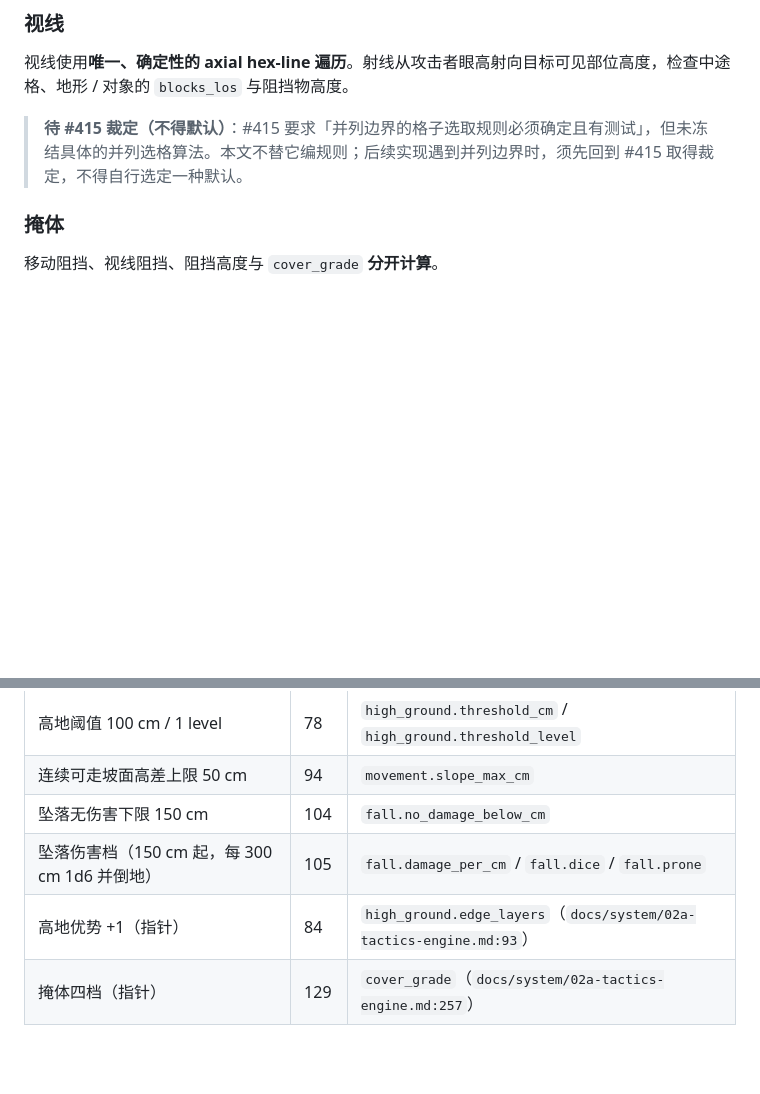
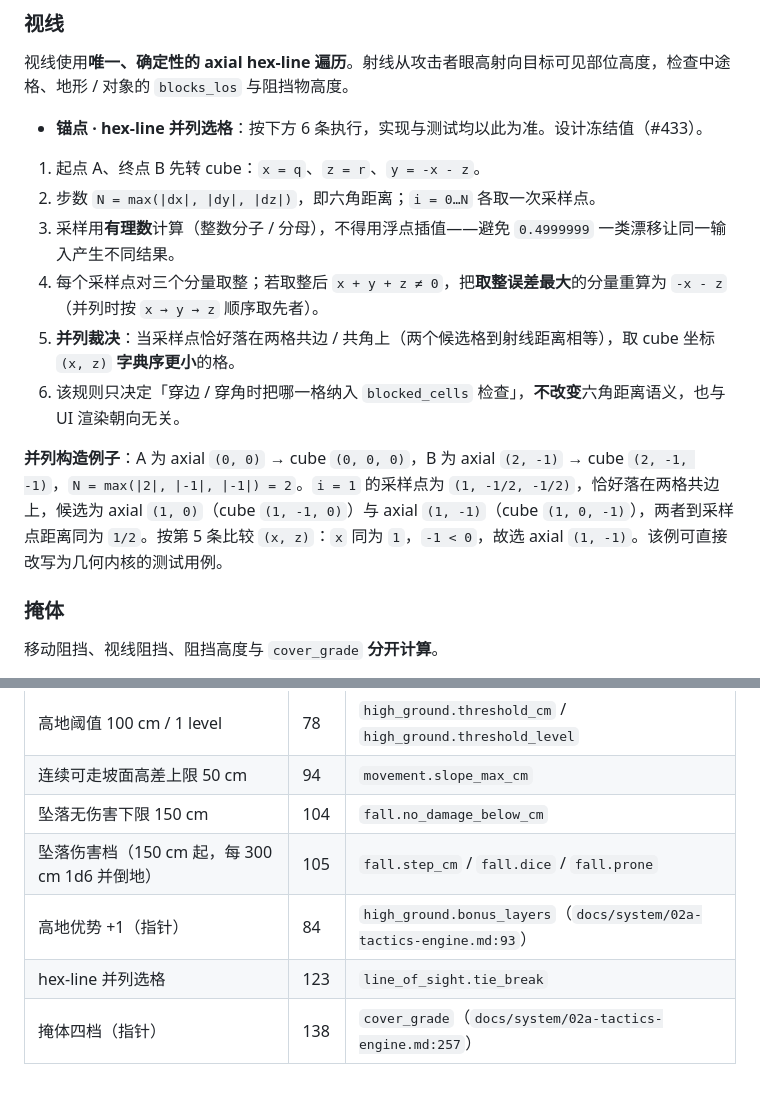
Before and after one commit to ctrlshiftaltdel/NotDND, a Markdown page: docs/system/02c-hex-battlefield.md, 2 parts joined by grey strips. Drawn GitHub-style; blank space fills up the shorter version.

Commit message:
docs(system): 冻结 hex-line 并列选格规则（Issue #433）
#415 §3.4 只要求「并列边界的格子选取规则必须确定且有测试」，没有冻结
具体算法，02C 第五节因此留着「待 #415 裁定（不得默认）」的引用块，无法
作为 #417 几何内核 / #420 视线查询的实现依据。现按 #433 的人拍板结果把
6 条规则写进正文，并补一个可复算、可直接转成测试用例的并列例子。

同时按 #433 追加节修正锚点表两处字段名建议（fall.damage_per_cm →
fall.step_cm、high_ground.edge_layers → high_ground.bonus_layers），
只改字段名，不改数值与行号归属；新增 hex-line 并列选格锚点，并按插入后
的实际行号重算掩体四档（129 → 138）。

```diff
--- a/docs/system/02c-hex-battlefield.md
+++ b/docs/system/02c-hex-battlefield.md
@@ -120,7 +120,16 @@ abstract 模式使用六角格距离；只有声明为 hex / step 口径的能
 
 视线使用**唯一、确定性的 axial hex-line 遍历**。射线从攻击者眼高射向目标可见部位高度，检查中途格、地形 / 对象的 `blocks_los` 与阻挡物高度。
 
-> **待 #415 裁定（不得默认）**：#415 要求「并列边界的格子选取规则必须确定且有测试」，但未冻结具体的并列选格算法。本文不替它编规则；后续实现遇到并列边界时，须先回到 #415 取得裁定，不得自行选定一种默认。
+- **锚点 · hex-line 并列选格**：按下方 6 条执行，实现与测试均以此为准。设计冻结值（#433）。
+
+1. 起点 A、终点 B 先转 cube：`x = q`、`z = r`、`y = -x - z`。
+2. 步数 `N = max(|dx|, |dy|, |dz|)`，即六角距离；`i = 0…N` 各取一次采样点。
+3. 采样用**有理数**计算（整数分子 / 分母），不得用浮点插值——避免 `0.4999999` 一类漂移让同一输入产生不同结果。
+4. 每个采样点对三个分量取整；若取整后 `x + y + z ≠ 0`，把**取整误差最大**的分量重算为 `-x - z`（并列时按 `x → y → z` 顺序取先者）。
+5. **并列裁决**：当采样点恰好落在两格共边 / 共角上（两个候选格到射线距离相等），取 cube 坐标 `(x, z)` **字典序更小**的格。
+6. 该规则只决定「穿边 / 穿角时把哪一格纳入 `blocked_cells` 检查」，**不改变**六角距离语义，也与 UI 渲染朝向无关。
+
+**并列构造例子**：A 为 axial `(0, 0)` → cube `(0, 0, 0)`，B 为 axial `(2, -1)` → cube `(2, -1, -1)`，`N = max(|2|, |-1|, |-1|) = 2`。`i = 1` 的采样点为 `(1, -1/2, -1/2)`，恰好落在两格共边上，候选为 axial `(1, 0)`（cube `(1, -1, 0)`）与 axial `(1, -1)`（cube `(1, 0, -1)`），两者到采样点距离同为 `1/2`。按第 5 条比较 `(x, z)`：`x` 同为 `1`，`-1 < 0`，故选 axial `(1, -1)`。该例可直接改写为几何内核的测试用例。
 
 ### 掩体
 
@@ -196,6 +205,7 @@ ATLAS / 六角格层是**空间事实来源**；PRISM 战术引擎与构建引
 | 高地阈值 100 cm / 1 level | 78 | `high_ground.threshold_cm` / `high_ground.threshold_level` |
 | 连续可走坡面高差上限 50 cm | 94 | `movement.slope_max_cm` |
 | 坠落无伤害下限 150 cm | 104 | `fall.no_damage_below_cm` |
-| 坠落伤害档（150 cm 起，每 300 cm 1d6 并倒地） | 105 | `fall.damage_per_cm` / `fall.dice` / `fall.prone` |
-| 高地优势 +1（指针） | 84 | `high_ground.edge_layers`（`docs/system/02a-tactics-engine.md:93`） |
-| 掩体四档（指针） | 129 | `cover_grade`（`docs/system/02a-tactics-engine.md:257`） |
+| 坠落伤害档（150 cm 起，每 300 cm 1d6 并倒地） | 105 | `fall.step_cm` / `fall.dice` / `fall.prone` |
+| 高地优势 +1（指针） | 84 | `high_ground.bonus_layers`（`docs/system/02a-tactics-engine.md:93`） |
+| hex-line 并列选格 | 123 | `line_of_sight.tie_break` |
+| 掩体四档（指针） | 138 | `cover_grade`（`docs/system/02a-tactics-engine.md:257`） |
```
